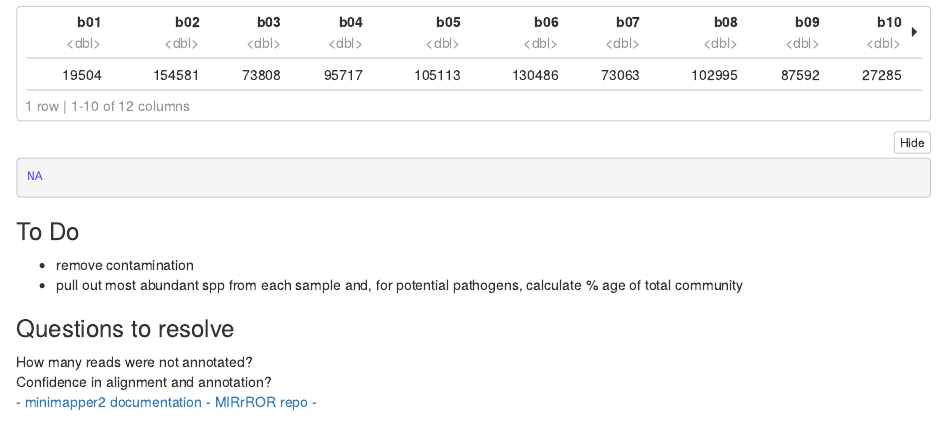
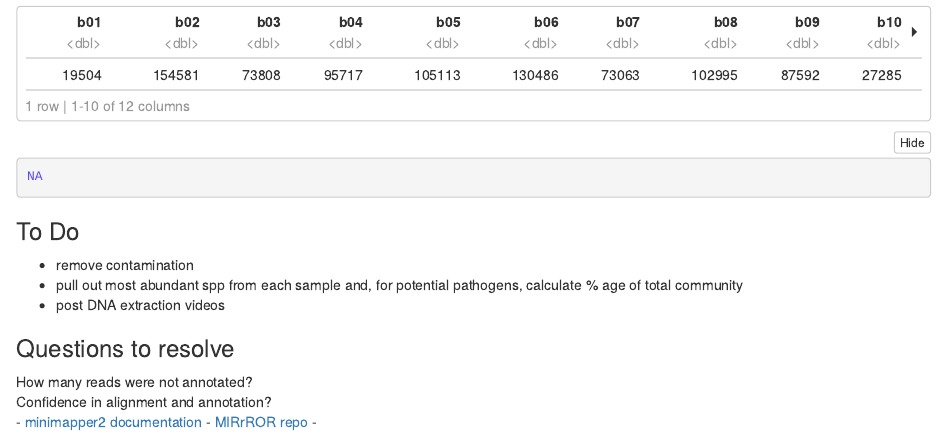
Before and after one commit to lizsuter/Oyster_Pathogen_WRI, an R Markdown document (OysterPathogenWRI.Rmd): the page in a window 1100 px wide, from 10350 px down. The pictures show the output file OysterPathogenWRI.nb.html that the author committed with the source, opened offline.

```diff
--- a/OysterPathogenWRI.Rmd
+++ b/OysterPathogenWRI.Rmd
@@ -186,6 +186,7 @@
 ### To Do
 - remove contamination
 - pull out most abundant spp from each sample and, for potential pathogens, calculate % age of total community
+- post DNA extraction videos
 
 
 ### Questions to resolve
```
Also changed, not shown: OysterPathogenWRI.nb.html.
